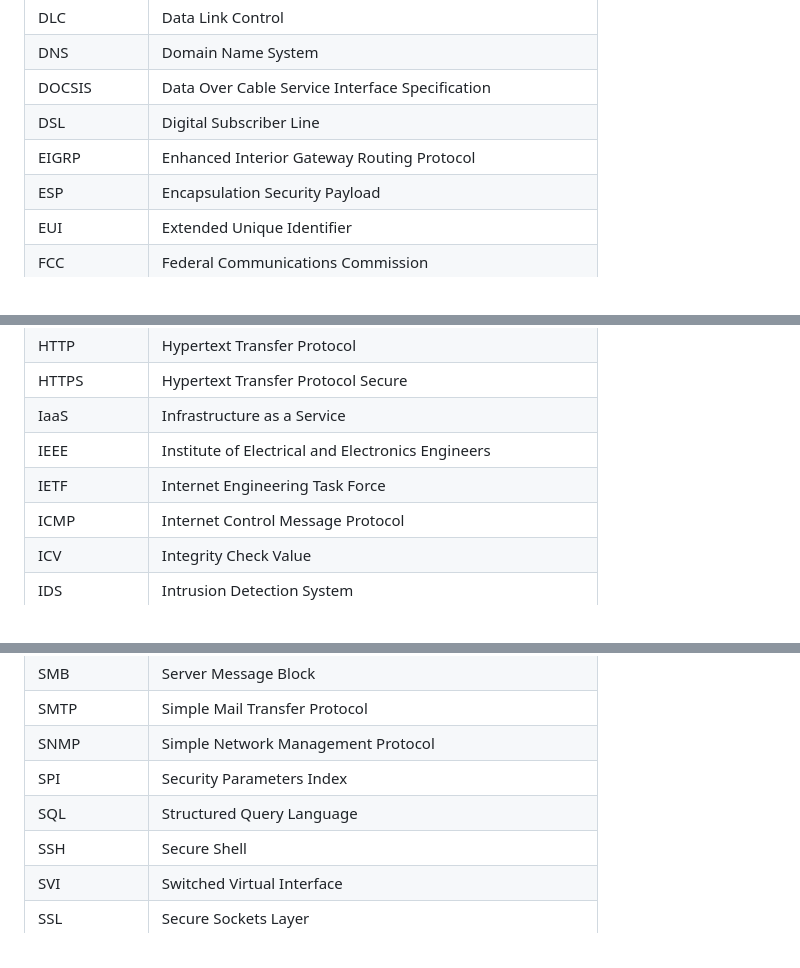
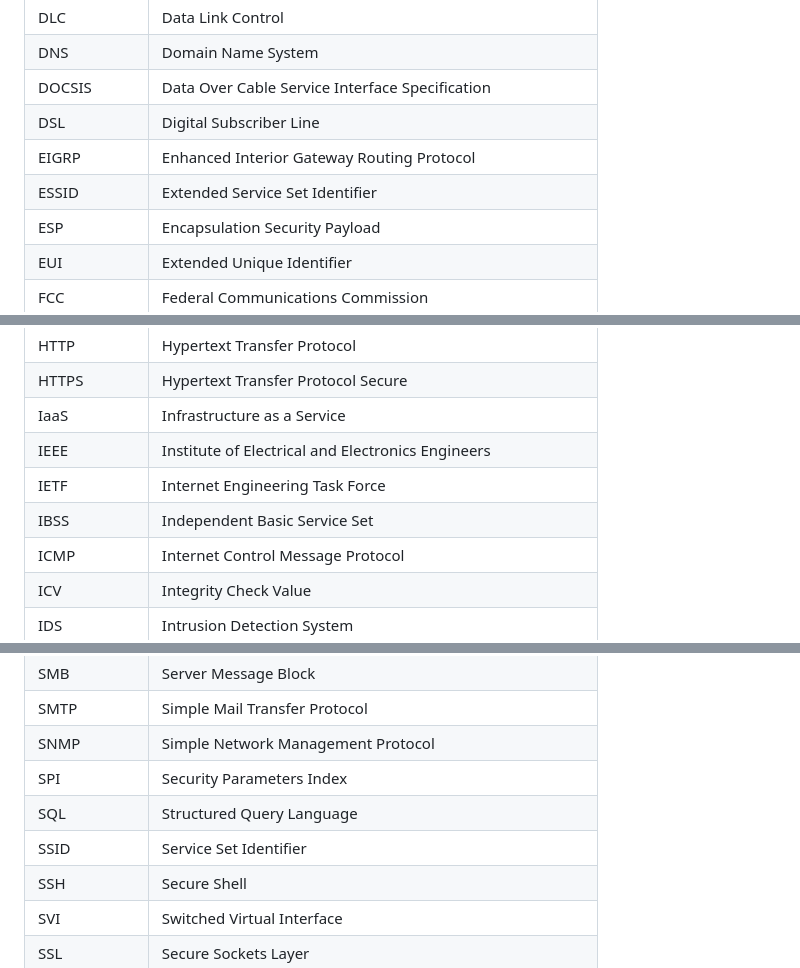
Before and after one commit to danczw/cybersec-certs, a Markdown page: abbreviations.md, 3 parts joined by grey strips. Rendered like a GitHub page.

```diff
--- a/abbreviations.md
+++ b/abbreviations.md
@@ -21,6 +23,7 @@
 | DOCSIS       | Data Over Cable Service Interface Specification              |
 | DSL          | Digital Subscriber Line                                      |
 | EIGRP        | Enhanced Interior Gateway Routing Protocol                   |
+| ESSID        | Extended Service Set Identifier                              |
 | ESP          | Encapsulation Security Payload                               |
 | EUI          | Extended Unique Identifier                                   |
 | FCC          | Federal Communications Commission                            |
@@ -36,6 +39,7 @@
 | IaaS         | Infrastructure as a Service                                  |
 | IEEE         | Institute of Electrical and Electronics Engineers            |
 | IETF         | Internet Engineering Task Force                              |
+| IBSS         | Independent Basic Service Set                                |
 | ICMP         | Internet Control Message Protocol                            |
 | ICV          | Integrity Check Value                                        |
 | IDS          | Intrusion Detection System                                   |
@@ -100,6 +106,7 @@
 | SNMP         | Simple Network Management Protocol                           |
 | SPI          | Security Parameters Index                                    |
 | SQL          | Structured Query Language                                    |
+| SSID         | Service Set Identifier                                       |
 | SSH          | Secure Shell                                                 |
 | SVI          | Switched Virtual Interface                                   |
 | SSL          | Secure Sockets Layer                                         |
```
Also changed, not shown: other parts of abbreviations.md (+6 -0 lines), network-plus/notes/2.3-wireless-networking.md (added, +107 -0 lines).
